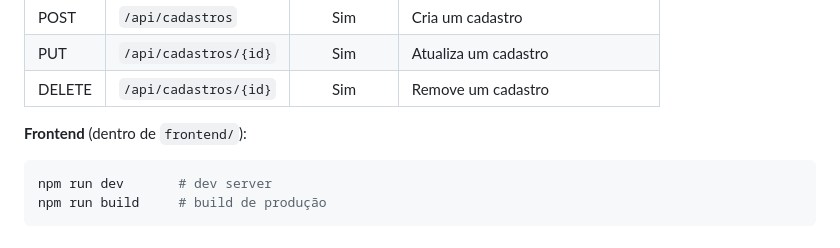
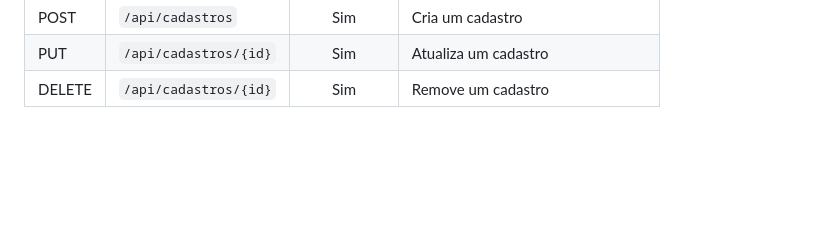
Before and after one commit to henriquef96/auth-flow, a Markdown page: README.md, the part around the change. GitHub-like rendering; blank space fills up the shorter version.

````diff
--- a/README.md
+++ b/README.md
@@ -101,9 +101,3 @@ php artisan test      # roda a suíte de testes (PHPUnit)
 | POST   | `/api/cadastros`       | Sim         | Cria um cadastro                      |
 | PUT    | `/api/cadastros/{id}`  | Sim         | Atualiza um cadastro                  |
 | DELETE | `/api/cadastros/{id}`  | Sim         | Remove um cadastro                    |
-
-**Frontend** (dentro de `frontend/`):
-```bash
-npm run dev       # dev server
-npm run build     # build de produção
-```
````
